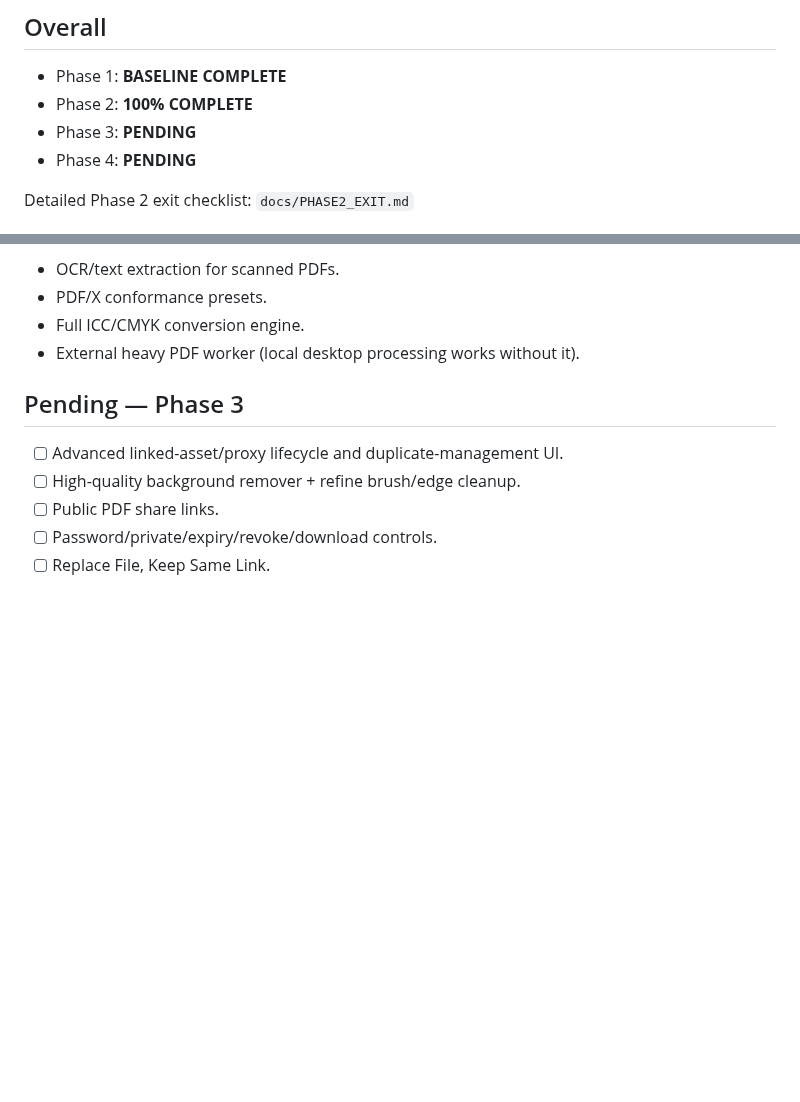
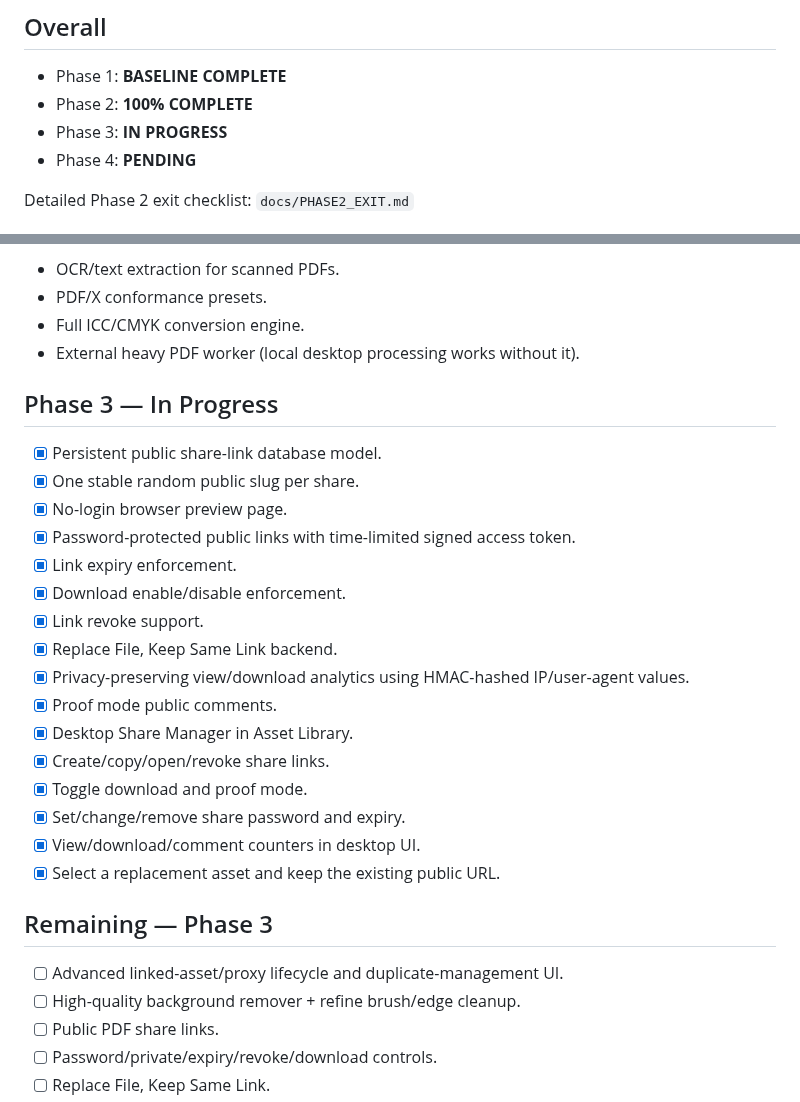
Before and after one commit to XaqibRoXx/Zaix-kdp-software, a Markdown page: docs/STATUS.md, 2 parts joined by grey strips. Rendered like a GitHub page; blank space fills up the shorter version.

Commit message:
Start Phase 3 and track persistent public sharing progress

```diff
--- a/docs/STATUS.md
+++ b/docs/STATUS.md
@@ -5,7 +5,7 @@ Last updated: 2026-10-01
 ## Overall
 - Phase 1: **BASELINE COMPLETE**
 - Phase 2: **100% COMPLETE**
-- Phase 3: **PENDING**
+- Phase 3: **IN PROGRESS**
 - Phase 4: **PENDING**
 
 Detailed Phase 2 exit checklist: `docs/PHASE2_EXIT.md`
@@ -148,7 +148,25 @@ The master plan marks these optional or “where supported”, so they are not P
 - Full ICC/CMYK conversion engine.
 - External heavy PDF worker (local desktop processing works without it).
 
-## Pending — Phase 3
+## Phase 3 — In Progress
+- [x] Persistent public share-link database model.
+- [x] One stable random public slug per share.
+- [x] No-login browser preview page.
+- [x] Password-protected public links with time-limited signed access token.
+- [x] Link expiry enforcement.
+- [x] Download enable/disable enforcement.
+- [x] Link revoke support.
+- [x] Replace File, Keep Same Link backend.
+- [x] Privacy-preserving view/download analytics using HMAC-hashed IP/user-agent values.
+- [x] Proof mode public comments.
+- [x] Desktop Share Manager in Asset Library.
+- [x] Create/copy/open/revoke share links.
+- [x] Toggle download and proof mode.
+- [x] Set/change/remove share password and expiry.
+- [x] View/download/comment counters in desktop UI.
+- [x] Select a replacement asset and keep the existing public URL.
+
+## Remaining — Phase 3
 - [ ] Advanced linked-asset/proxy lifecycle and duplicate-management UI.
 - [ ] High-quality background remover + refine brush/edge cleanup.
 - [ ] Public PDF share links.
```
